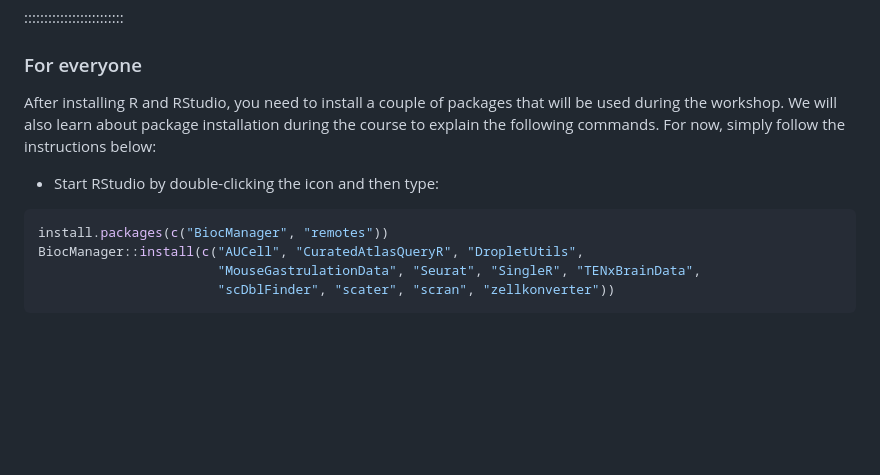
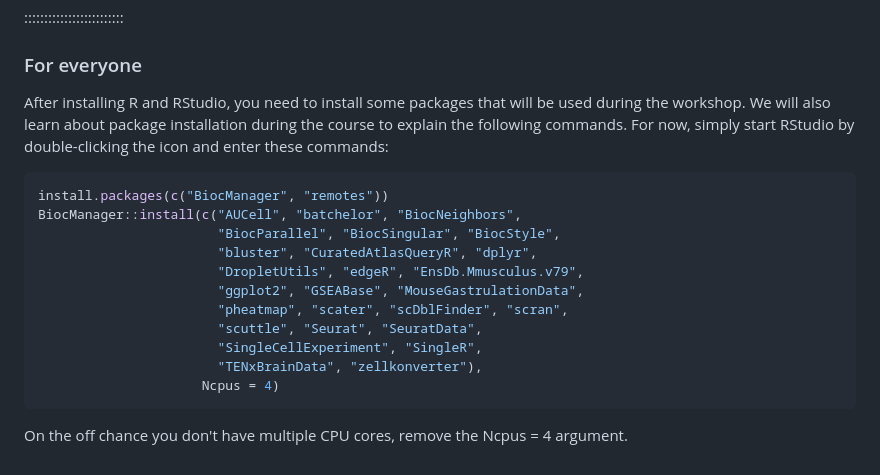
Before and after one commit to ccb-hms/osca-workbench, a Markdown page: learners/setup.md, the part around the change printed below. Rendered like a GitHub page; blank space fills up the shorter version.

Commit message:
change library install command, add Ncpus argument

````diff
--- a/learners/setup.md
+++ b/learners/setup.md
@@ -146,16 +127,30 @@ title: Setup
 
 ### For everyone
 
-After installing R and RStudio, you need to install a couple of
-packages that will be used during the workshop. We will also learn
-about package installation during the course to explain the following
-commands. For now, simply follow the instructions below:
-
-- Start RStudio by double-clicking the icon and then type:
+After installing R and RStudio, you need to install some packages that will be
+used during the workshop. We will also learn about package installation during
+the course to explain the following commands. For now, simply start RStudio by
+double-clicking the icon and enter these commands:
 
 ```r
 install.packages(c("BiocManager", "remotes"))
-BiocManager::install(c("AUCell", "CuratedAtlasQueryR", "DropletUtils",
-                       "MouseGastrulationData", "Seurat", "SingleR", "TENxBrainData",
-                       "scDblFinder", "scater", "scran", "zellkonverter"))
+BiocManager::install(c("AUCell", "batchelor", "BiocNeighbors",
+                       "BiocParallel", "BiocSingular", "BiocStyle",
+                       "bluster", "CuratedAtlasQueryR", "dplyr",
+                       "DropletUtils", "edgeR", "EnsDb.Mmusculus.v79",
+                       "ggplot2", "GSEABase", "MouseGastrulationData",
+                       "pheatmap", "scater", "scDblFinder", "scran",
+                       "scuttle", "Seurat", "SeuratData",
+                       "SingleCellExperiment", "SingleR",
+                       "TENxBrainData", "zellkonverter"),
+                     Ncpus = 4)
 ```
+
+<!---
+grep -Ph "library\(" episodes/*.Rmd | sort | uniq
+
+^these are all libraries used in the episodes
+-->
+
+On the off chance you don't have multiple CPU cores, remove the Ncpus = 4
+argument.
````
Also changed, not shown: other parts of learners/setup.md (+0 -19 lines).
